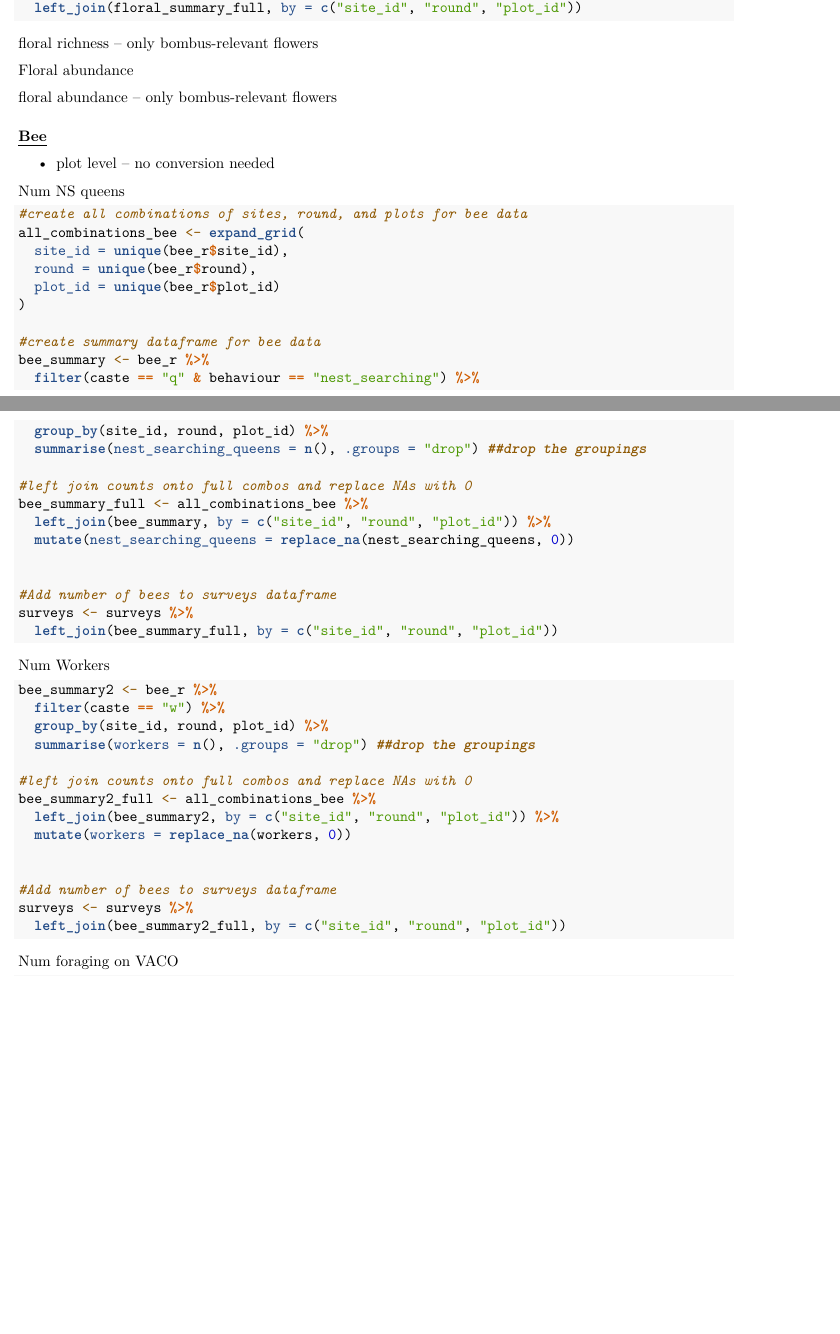
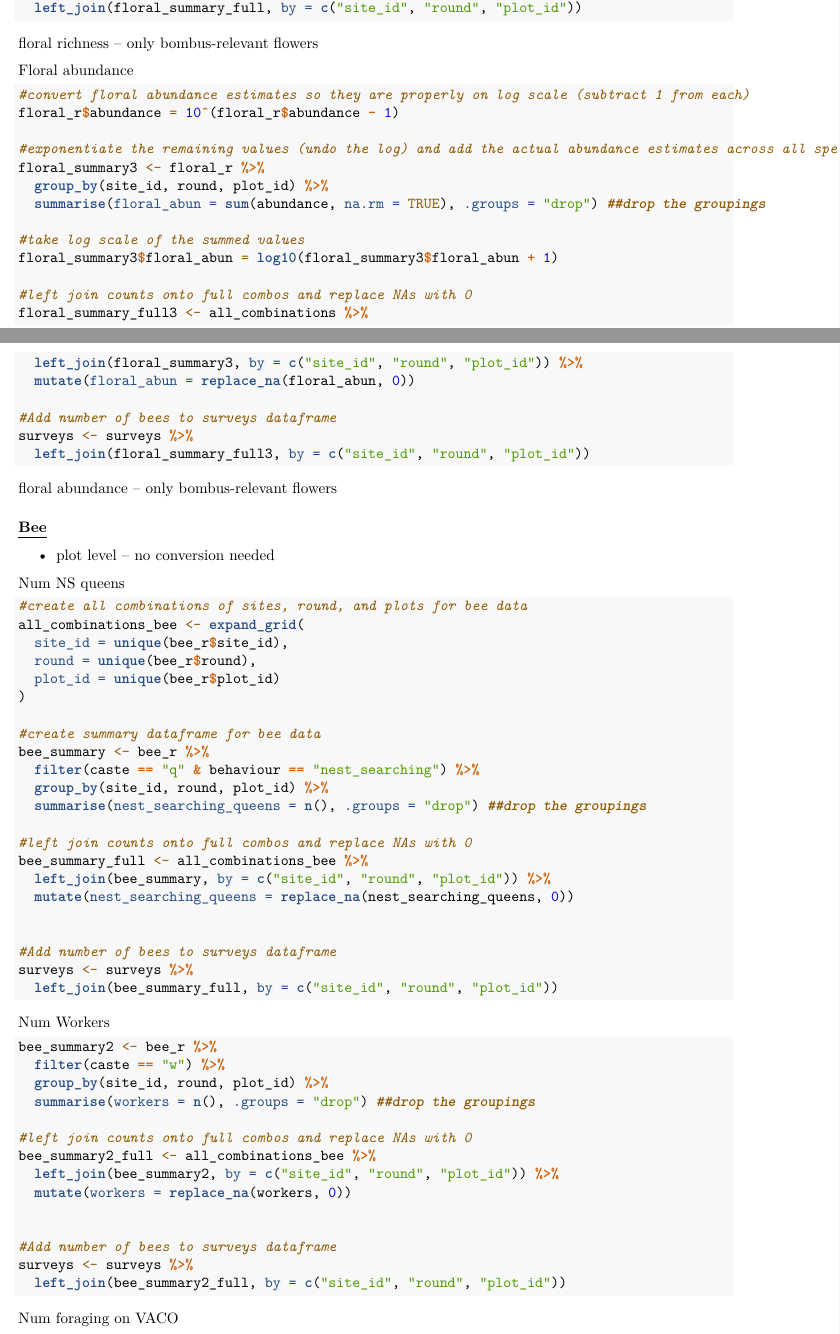
Before and after one commit to robinglover/rodent-bee-blueberry, an R Markdown document (01_scripts/dataframe_setup2.Rmd): two parts of pages 8 and 9 of 12, joined at a grey line, cut so that both start at the same text, the shorter picture padded with empty space. Rendered offline with R 4.5, knitr and Pandoc, then LaTeX, with nearby package versions.

Commit message:
added floral abundance to combined dataframe

````diff
--- a/01_scripts/dataframe_setup2.Rmd
+++ b/01_scripts/dataframe_setup2.Rmd
@@ -416,6 +418,25 @@ floral richness – only bombus-relevant flowers
 Floral abundance
 
 ```{r}
+#convert floral abundance estimates so they are properly on log scale (subtract 1 from each)
+floral_r$abundance = 10^(floral_r$abundance - 1)
+
+#exponentiate the remaining values (undo the log) and add the actual abundance estimates across all species together for each plot
+floral_summary3 <- floral_r %>%
+  group_by(site_id, round, plot_id) %>%
+  summarise(floral_abun = sum(abundance, na.rm = TRUE), .groups = "drop") ##drop the groupings
+
+#take log scale of the summed values
+floral_summary3$floral_abun = log10(floral_summary3$floral_abun + 1)
+
+#left join counts onto full combos and replace NAs with 0
+floral_summary_full3 <- all_combinations %>%
+  left_join(floral_summary3, by = c("site_id", "round", "plot_id")) %>%
+  mutate(floral_abun = replace_na(floral_abun, 0))
+
+#Add number of bees to surveys dataframe
+surveys <- surveys %>%
+  left_join(floral_summary_full3, by = c("site_id", "round", "plot_id"))
 
 ```
 
````
Also changed, not shown: 01_scripts/dataframe_setup2.Rmd (2 more changed lines).
